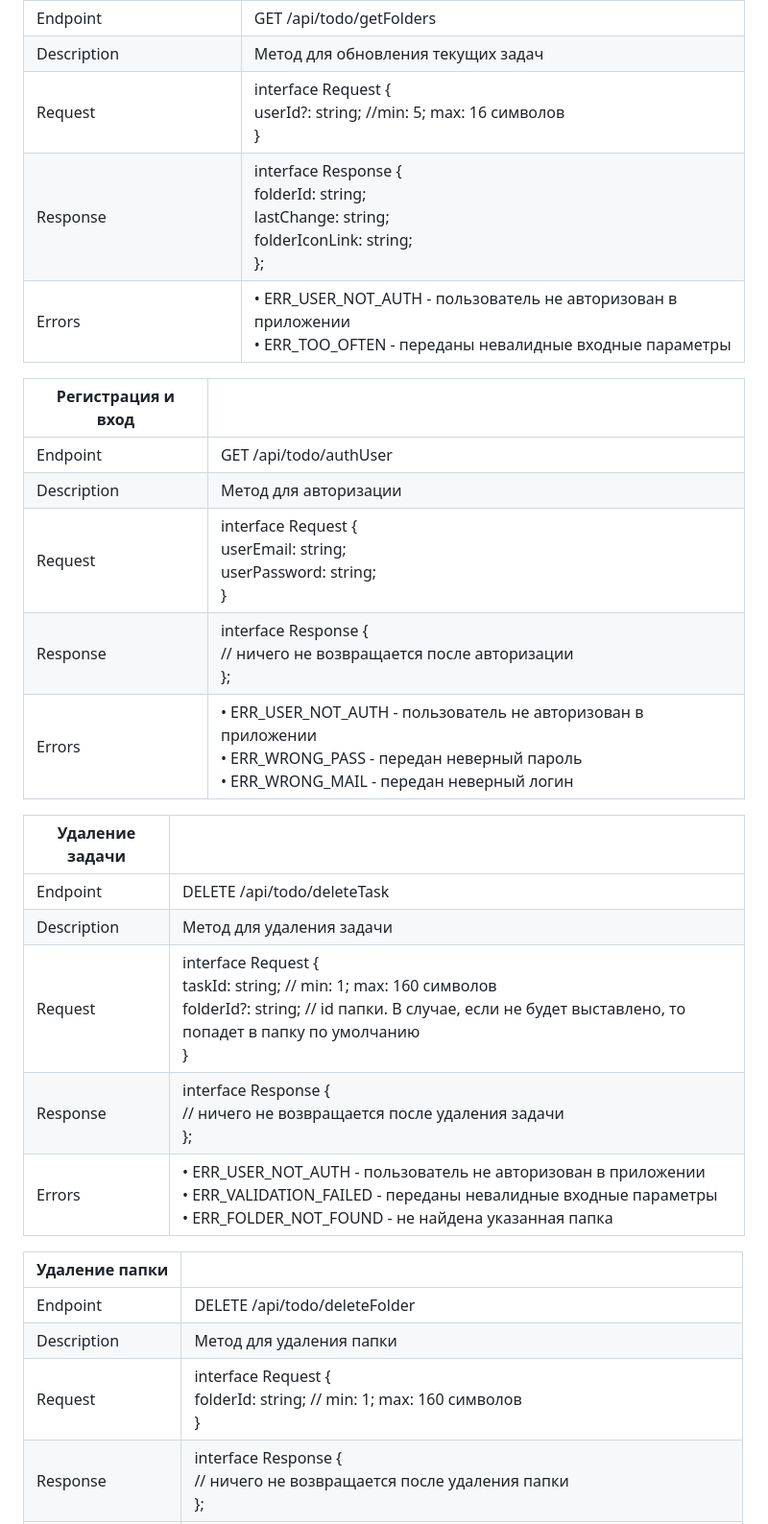
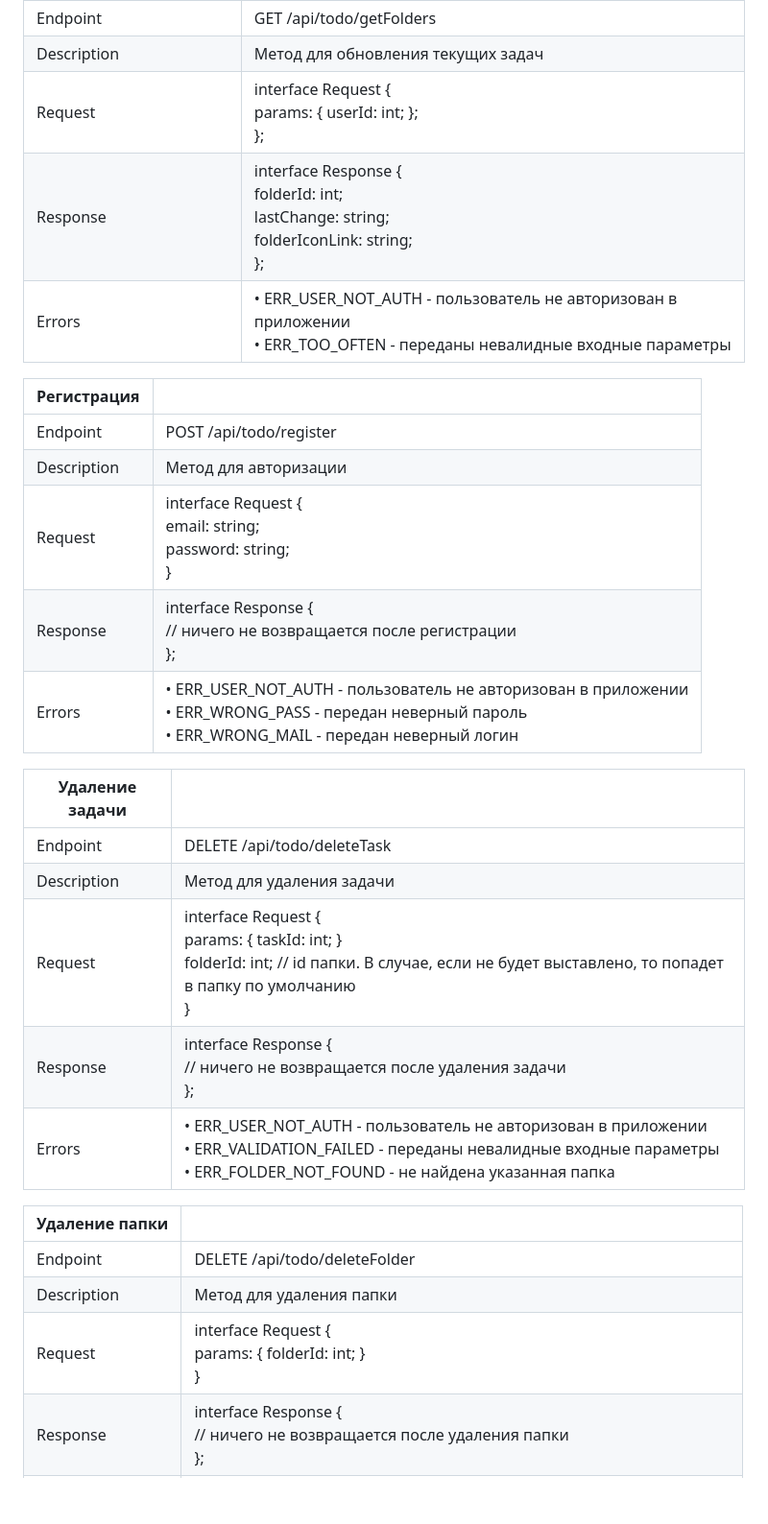
Before and after one commit to SimplyUser7508/myRep7508, a Markdown page: docs/tech-requirements.md, the part around one of its changes. Shown at 96% size. Rendered like a GitHub page; blank space fills up the shorter version.

```diff
--- a/docs/tech-requirements.md
+++ b/docs/tech-requirements.md
@@ -46,31 +46,31 @@
 |------------------------|------------------------------------------------------------------------------------------------------------------------------|
 | Endpoint               | GET /api/todo/getFolders                                                                                                     |
 | Description            | Метод для обновления текущих задач                                                                                           |
-| Request                | interface Request {<br/> userId?: string; //min: 5; max: 16 символов <br/> }                                                 |
-| Response               | interface Response {<br/> folderId: string;  <br/> lastChange: string; <br/> folderIconLink: string; <br/> };                |
+| Request                | interface Request {<br/> params: { userId: int; }; <br/>};                                                                   |
+| Response               | interface Response {<br/> folderId: int;  <br/> lastChange: string; <br/> folderIconLink: string; <br/> };                   |
 | Errors                 | • ERR_USER_NOT_AUTH - пользователь не авторизован в приложении <br/> • ERR_TOO_OFTEN - переданы невалидные входные параметры |
 
-| Регистрация и вход |                                                                                                                                                                 |
-|--------------------|-----------------------------------------------------------------------------------------------------------------------------------------------------------------|
-| Endpoint           | GET /api/todo/authUser                                                                                                                                          |
-| Description        | Метод для авторизации                                                                                                                                           |
-| Request            | interface Request {<br/> userEmail: string; <br/> userPassword: string; <br/> }                                                                                 |
-| Response           | interface Response {<br/> // ничего не возвращается после авторизации <br/> };                                                                                  |
-| Errors             | • ERR_USER_NOT_AUTH - пользователь не авторизован в приложении <br/> • ERR_WRONG_PASS - передан неверный пароль <br/> • ERR_WRONG_MAIL - передан неверный логин |
+| Регистрация  |                                                                                                                                                                 |
+|--------------|-----------------------------------------------------------------------------------------------------------------------------------------------------------------|
+| Endpoint     | POST /api/todo/register                                                                                                                                         |
+| Description  | Метод для авторизации                                                                                                                                           |
+| Request      | interface Request {<br/> email: string; <br/> password: string; <br/> }                                                                                         |
+| Response     | interface Response {<br/> // ничего не возвращается после регистрации <br/> };                                                                                  |
+| Errors       | • ERR_USER_NOT_AUTH - пользователь не авторизован в приложении <br/> • ERR_WRONG_PASS - передан неверный пароль <br/> • ERR_WRONG_MAIL - передан неверный логин |
 
-| Удаление задачи   |                                                                                                                                                                                                |
-|-------------------|------------------------------------------------------------------------------------------------------------------------------------------------------------------------------------------------|
-| Endpoint          | DELETE /api/todo/deleteTask                                                                                                                                                                    |
-| Description       | Метод для удаления задачи                                                                                                                                                                      |
-| Request           | interface Request {<br/> taskId: string; // min: 1; max: 160 символов <br/> folderId?: string; // id папки. В случае, если не будет выставлено, то попадет в папку по умолчанию <br/> }        |
-| Response          | interface Response {<br/> // ничего не возвращается после удаления задачи <br/> };                                                                                                             |
-| Errors            | • ERR_USER_NOT_AUTH - пользователь не авторизован в приложении <br/> • ERR_VALIDATION_FAILED - переданы невалидные входные параметры <br/> • ERR_FOLDER_NOT_FOUND - не найдена указанная папка |
+| Удаление задачи  |                                                                                                                                                                                                |
+|------------------|------------------------------------------------------------------------------------------------------------------------------------------------------------------------------------------------|
+| Endpoint         | DELETE /api/todo/deleteTask                                                                                                                                                                    |
+| Description      | Метод для удаления задачи                                                                                                                                                                      |
+| Request          | interface Request {<br/> params: { taskId: int; } <br/> folderId: int; // id папки. В случае, если не будет выставлено, то попадет в папку по умолчанию <br/> }                                |
+| Response         | interface Response {<br/> // ничего не возвращается после удаления задачи <br/> };                                                                                                             |
+| Errors           | • ERR_USER_NOT_AUTH - пользователь не авторизован в приложении <br/> • ERR_VALIDATION_FAILED - переданы невалидные входные параметры <br/> • ERR_FOLDER_NOT_FOUND - не найдена указанная папка |
 
 | Удаление папки |                                                                                                                                                                                                |
 |----------------|------------------------------------------------------------------------------------------------------------------------------------------------------------------------------------------------|
 | Endpoint       | DELETE /api/todo/deleteFolder                                                                                                                                                                  |
 | Description    | Метод для удаления папки                                                                                                                                                                       |
-| Request        | interface Request {<br/> folderId: string; // min: 1; max: 160 символов <br/> }                                                                                                                |
+| Request        | interface Request {<br/> params: { folderId: int; }  <br/> }                                                                                                                                   |
 | Response       | interface Response {<br/> // ничего не возвращается после удаления папки <br/> };                                                                                                              |
 | Errors         | • ERR_USER_NOT_AUTH - пользователь не авторизован в приложении <br/> • ERR_VALIDATION_FAILED - переданы невалидные входные параметры <br/> • ERR_FOLDER_NOT_FOUND - не найдена указанная папка |
 
```
Also changed, not shown: other parts of docs/tech-requirements.md (+23 -23 lines).
